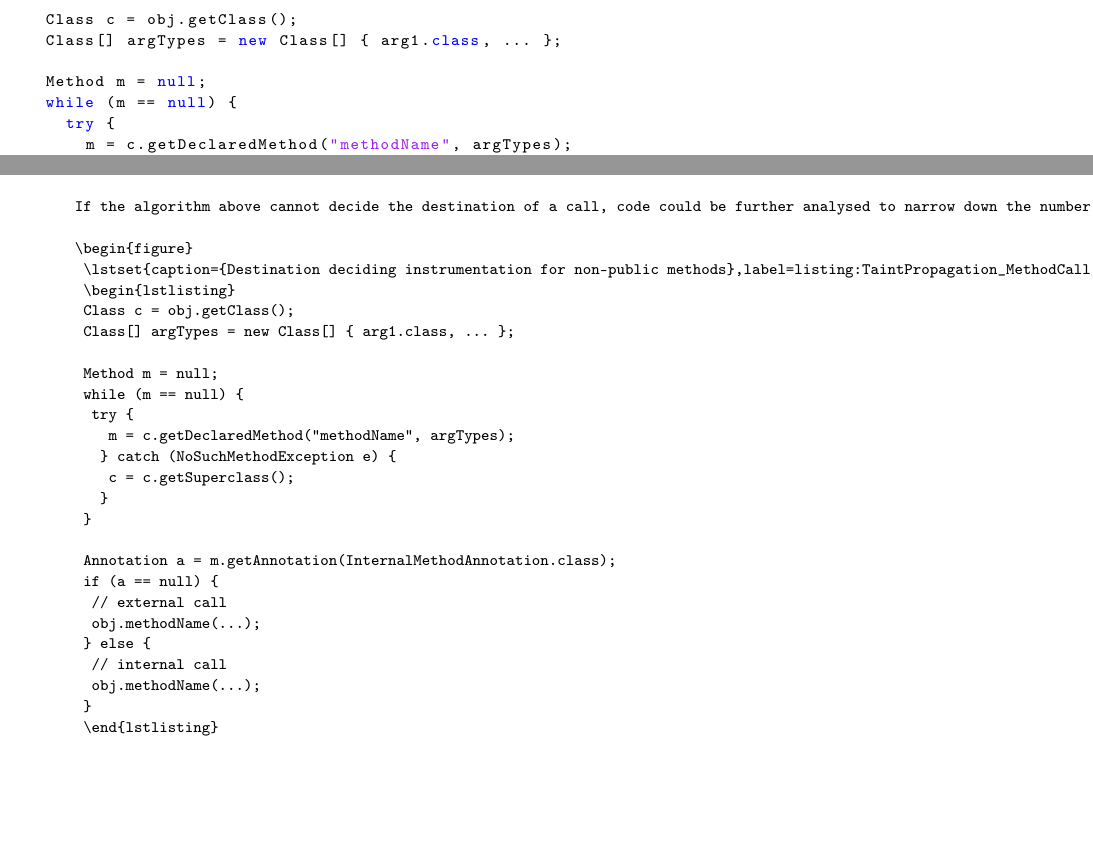
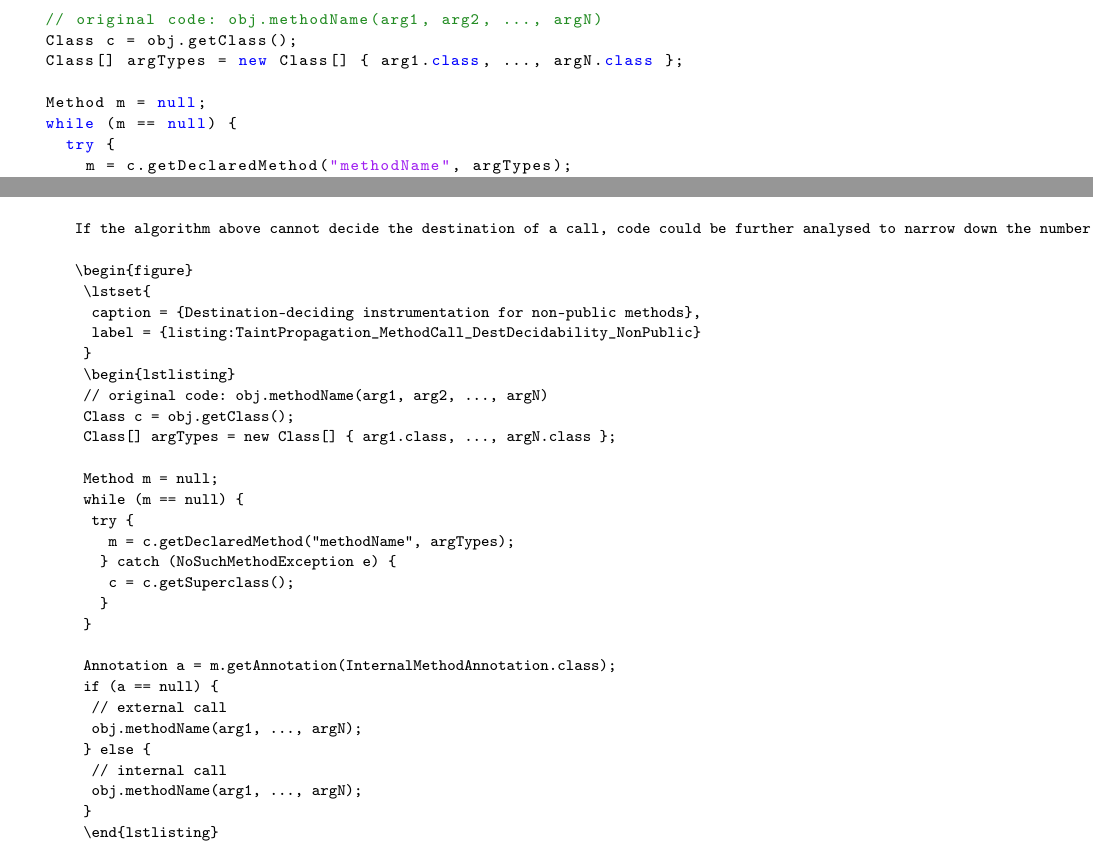
Before and after one commit to davidbrazdil/dexter-diss, a LaTeX thesis (diss.tex): two parts of pages 22 and 41 of 61, joined at a grey line, cut at the place of the change, the shorter picture padded with empty space. Compiled offline with pdfLaTeX.

Commit message:
Nicer dest deciding instrumentation listing

```diff
--- a/diss.tex
+++ b/diss.tex
@@ -471,10 +471,14 @@ All the other calls rely on dynamic dispatch. Since they are very similar, only
 If the algorithm above cannot decide the destination of a call, code could be further analysed to narrow down the number of callable implementations, e.g. by performing reachability analysis on the type of the instruction's first argument. However, it will always be possible to produce code with a statically undecidable call. Then it is necessary to instrument the code in a way that the decision can be made at runtime. We do this using reflection. Dexter adds a special annotation to every method defined inside the application. Then, at runtime, internal and external implementations can be distinguished by reflectively finding the target method and checking whether it carries the annotation or not. Slight subtlety comes from the fact that the reflexive API handles public and non-public instance methods differently. Code for non-public method is shown in listing ~\ref{listing:TaintPropagation_MethodCall_DestDecidability_NonPublic}. Instrumentation for public methods uses \verb$Class.getMethod$ to get \verb$m$ and does not need to iterate through parents until the implementation is found. It is, nonetheless, obvious that these are both very expensive operations.
 
 \begin{figure}
-	\lstset{caption={Destination deciding instrumentation for non-public methods},label=listing:TaintPropagation_MethodCall_DestDecidability_NonPublic}
+	\lstset{
+		caption = {Destination-deciding instrumentation for non-public methods},
+		label = {listing:TaintPropagation_MethodCall_DestDecidability_NonPublic}
+	}
 	\begin{lstlisting}
+	// original code: obj.methodName(arg1, arg2, ..., argN)
 	Class c = obj.getClass();
-	Class[] argTypes = new Class[] { arg1.class, ... };
+	Class[] argTypes = new Class[] { arg1.class, ..., argN.class };
 
 	Method m = null;
 	while (m == null) {
```
Also changed, not shown: diss.tex (4 more changed lines).
